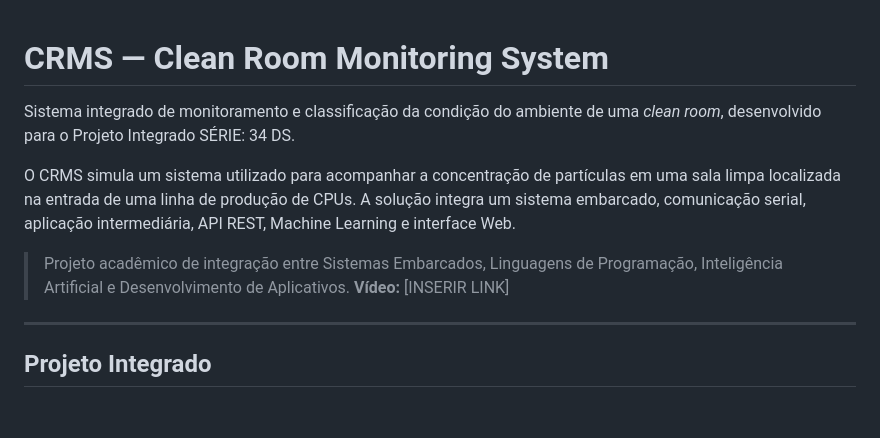
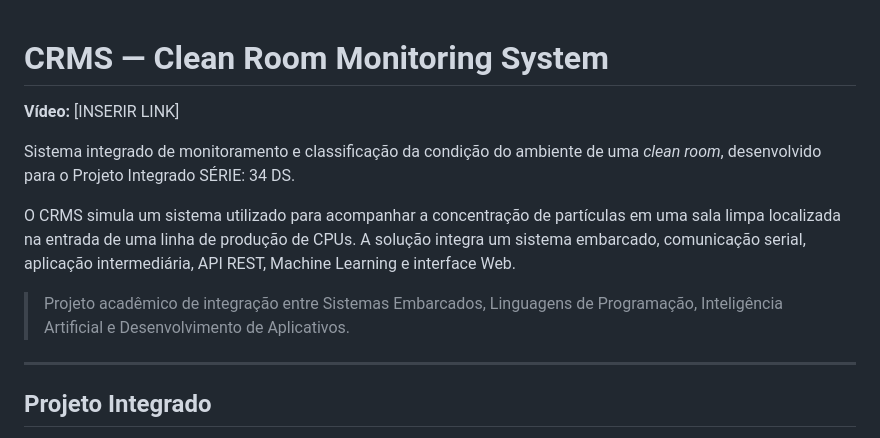
Before and after one commit to Juremo-Pinto/PI2tm, a Markdown page: README.md, the part around the change. Rendered like a GitHub page; blank space fills up the shorter version.

```diff
--- a/README.md
+++ b/README.md
@@ -1,11 +1,11 @@
 # CRMS — Clean Room Monitoring System
+**Vídeo:** [INSERIR LINK]
 
 Sistema integrado de monitoramento e classificação da condição do ambiente de uma *clean room*, desenvolvido para o Projeto Integrado SÉRIE: 34 DS.
 
 O CRMS simula um sistema utilizado para acompanhar a concentração de partículas em uma sala limpa localizada na entrada de uma linha de produção de CPUs. A solução integra um sistema embarcado, comunicação serial, aplicação intermediária, API REST, Machine Learning e interface Web.
 
 > Projeto acadêmico de integração entre Sistemas Embarcados, Linguagens de Programação, Inteligência Artificial e Desenvolvimento de Aplicativos.
-**Vídeo:** [INSERIR LINK]
 
 ---
 
```
